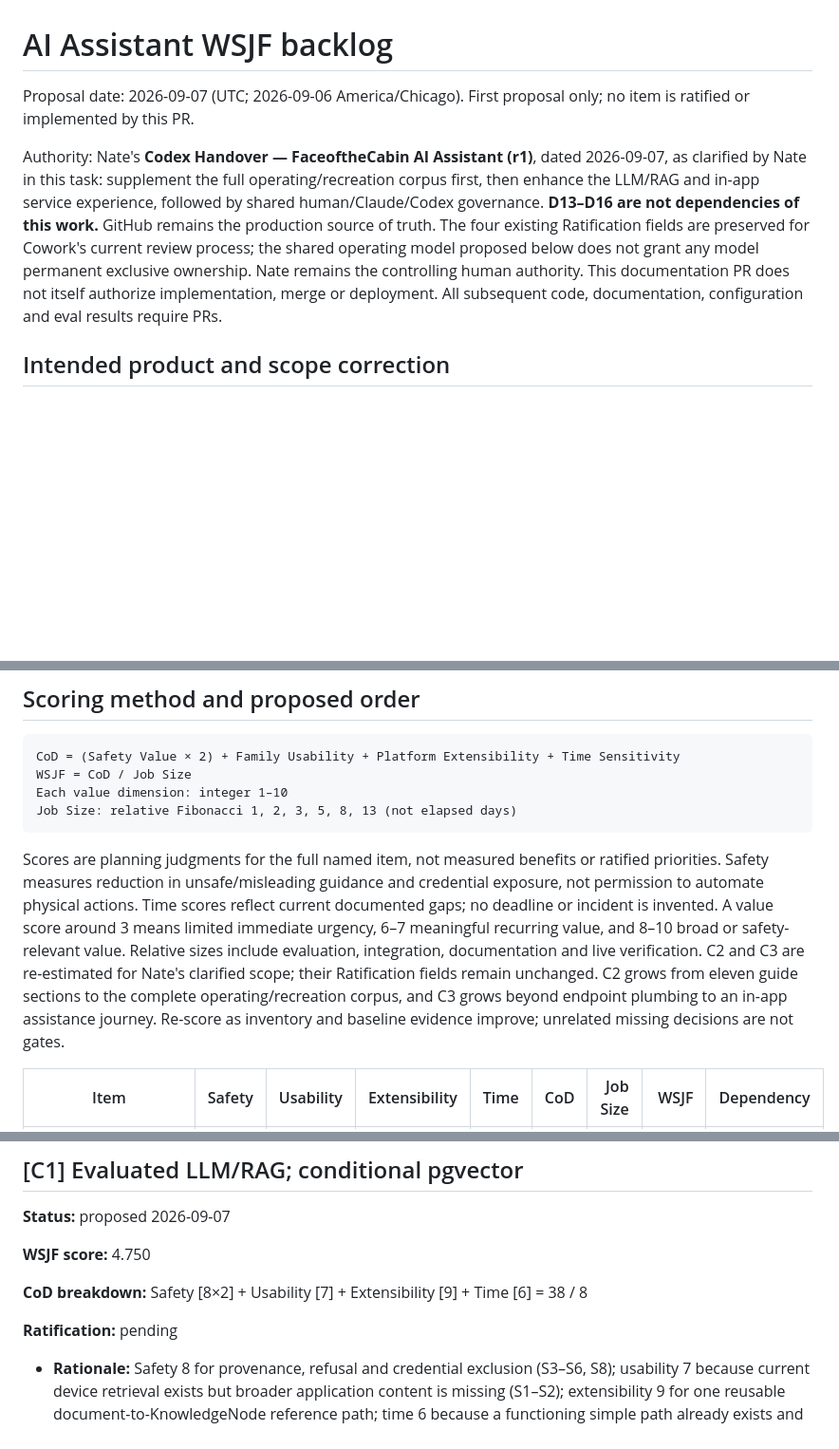
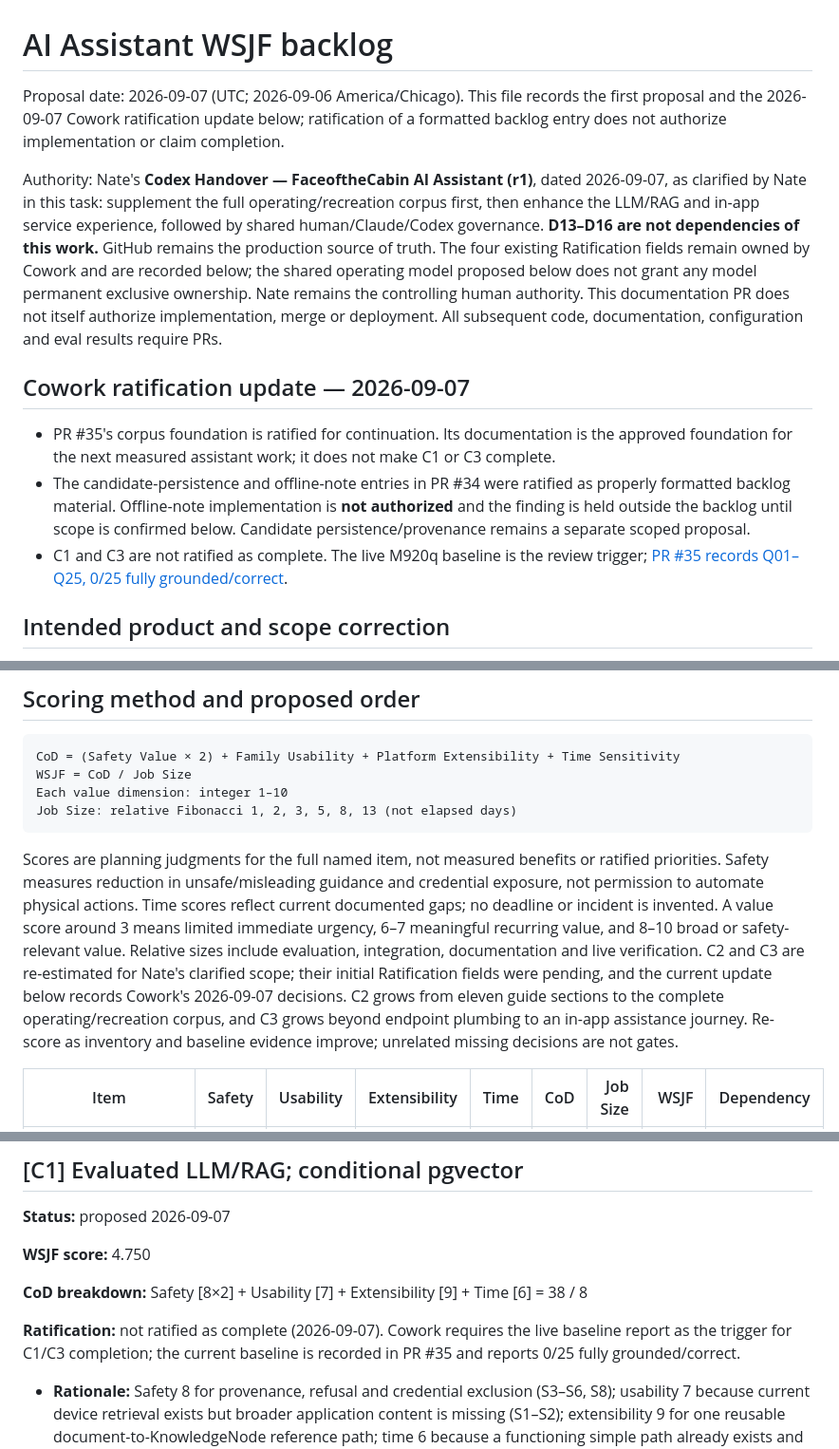
Before and after one commit to ImpressiveLLC/FaceoftheCabin, a Markdown page: docs/ai-assistant/wsjf-backlog.md, 3 parts joined by grey strips. Shown at 95% size. Rendered like a GitHub page; blank space fills up the shorter version.

````diff
--- a/docs/ai-assistant/wsjf-backlog.md
+++ b/docs/ai-assistant/wsjf-backlog.md
@@ -1,8 +1,14 @@
 # AI Assistant WSJF backlog
 
-Proposal date: 2026-09-07 (UTC; 2026-09-06 America/Chicago). First proposal only; no item is ratified or implemented by this PR.
+Proposal date: 2026-09-07 (UTC; 2026-09-06 America/Chicago). This file records the first proposal and the 2026-09-07 Cowork ratification update below; ratification of a formatted backlog entry does not authorize implementation or claim completion.
 
-Authority: Nate's **Codex Handover — FaceoftheCabin AI Assistant (r1)**, dated 2026-09-07, as clarified by Nate in this task: supplement the full operating/recreation corpus first, then enhance the LLM/RAG and in-app service experience, followed by shared human/Claude/Codex governance. **D13–D16 are not dependencies of this work.** GitHub remains the production source of truth. The four existing Ratification fields are preserved for Cowork's current review process; the shared operating model proposed below does not grant any model permanent exclusive ownership. Nate remains the controlling human authority. This documentation PR does not itself authorize implementation, merge or deployment. All subsequent code, documentation, configuration and eval results require PRs.
+Authority: Nate's **Codex Handover — FaceoftheCabin AI Assistant (r1)**, dated 2026-09-07, as clarified by Nate in this task: supplement the full operating/recreation corpus first, then enhance the LLM/RAG and in-app service experience, followed by shared human/Claude/Codex governance. **D13–D16 are not dependencies of this work.** GitHub remains the production source of truth. The four existing Ratification fields remain owned by Cowork and are recorded below; the shared operating model proposed below does not grant any model permanent exclusive ownership. Nate remains the controlling human authority. This documentation PR does not itself authorize implementation, merge or deployment. All subsequent code, documentation, configuration and eval results require PRs.
+
+## Cowork ratification update — 2026-09-07
+
+- PR #35's corpus foundation is ratified for continuation. Its documentation is the approved foundation for the next measured assistant work; it does not make C1 or C3 complete.
+- The candidate-persistence and offline-note entries in PR #34 were ratified as properly formatted backlog material. Offline-note implementation is **not authorized** and the finding is held outside the backlog until scope is confirmed below. Candidate persistence/provenance remains a separate scoped proposal.
+- C1 and C3 are not ratified as complete. The live M920q baseline is the review trigger; [PR #35 records Q01–Q25, 0/25 fully grounded/correct](https://github.com/ImpressiveLLC/FaceoftheCabin/blob/acc17b2/docs/ai-assistant/rag/baseline-2026-09-07.md).
 
 ## Intended product and scope correction
 
@@ -83,7 +89,8 @@ Each value dimension: integer 1–10
 Job Size: relative Fibonacci 1, 2, 3, 5, 8, 13 (not elapsed days)
 ```
 
-Scores are planning judgments for the full named item, not measured benefits or ratified priorities. Safety measures reduction in unsafe/misleading guidance and credential exposure, not permission to automate physical actions. Time scores reflect current documented gaps; no deadline or incident is invented. A value score around 3 means limited immediate urgency, 6–7 meaningful recurring value, and 8–10 broad or safety-relevant value. Relative sizes include evaluation, integration, documentation and live verification. C2 and C3 are re-estimated for Nate's clarified scope; their Ratification fields remain unchanged. C2 grows from eleven guide sections to the complete operating/recreation corpus, and C3 grows beyond endpoint plumbing to an in-app assistance journey. Re-score as inventory and baseline evidence improve; unrelated missing decisions are not gates.
+Scores are planning judgments for the full named item, not measured benefits or ratified priorities. Safety measures reduction in unsafe/misleading guidance and credential exposure, not permission to automate physical actions. Time scores reflect current documented gaps; no deadline or incident is invented. A value score around 3 means limited immediate urgency, 6–7 meaningful recurring value, and 8–10 broad or safety-relevant value. Relative sizes include evaluation, integration, documentation and live verification. C2 and C3 are re-estimated for Nate's clarified scope; their initial Ratification fields were pending, and the current update below records Cowork's 2026-09-07 decisions.
+C2 grows from eleven guide sections to the complete operating/recreation corpus, and C3 grows beyond endpoint plumbing to an in-app assistance journey. Re-score as inventory and baseline evidence improve; unrelated missing decisions are not gates.
 
 | Item | Safety | Usability | Extensibility | Time | CoD | Job Size | WSJF | Dependency |
 |---|---:|---:|---:|---:|---:|---:|---:|---|
@@ -104,7 +111,7 @@ Current first-PR scope and pending implementation ratification remain recorded b
 
 **CoD breakdown:** Safety [8×2] + Usability [7] + Extensibility [9] + Time [6] = 38 / 8
 
-**Ratification:** pending
+**Ratification:** not ratified as complete (2026-09-07). Cowork requires the live baseline report as the trigger for C1/C3 completion; the current baseline is recorded in PR #35 and reports 0/25 fully grounded/correct.
 
 - **Rationale:** Safety 8 for provenance, refusal and credential exclusion (S3–S6, S8); usability 7 because current device retrieval exists but broader application content is missing (S1–S2); extensibility 9 for one reusable document-to-KnowledgeNode reference path; time 6 because a functioning simple path already exists and no measured capacity failure is established. Size 8 covers local comparison, safe ingestion/provenance, conditional migration and verification; corpus/model capacity remains unknown.
 - **First ratified delivery after corpus preparation:** freeze coverage-driven evals, measure the existing word-overlap baseline, then compare a role-filtered whole-context baseline using the completed reviewed corpus and unchanged model. Measure corpus tokens against actual usable context, latency, cost/resource use and truncation. Context-fit is measured, never inferred from the historical approximately-80-node comment in S2. Distinguish missing knowledge, failed retrieval, reasoning errors, citation failure and unavailable live state before choosing a remedy.
````
Also changed, not shown: other parts of docs/ai-assistant/wsjf-backlog.md (+11 -6 lines).
